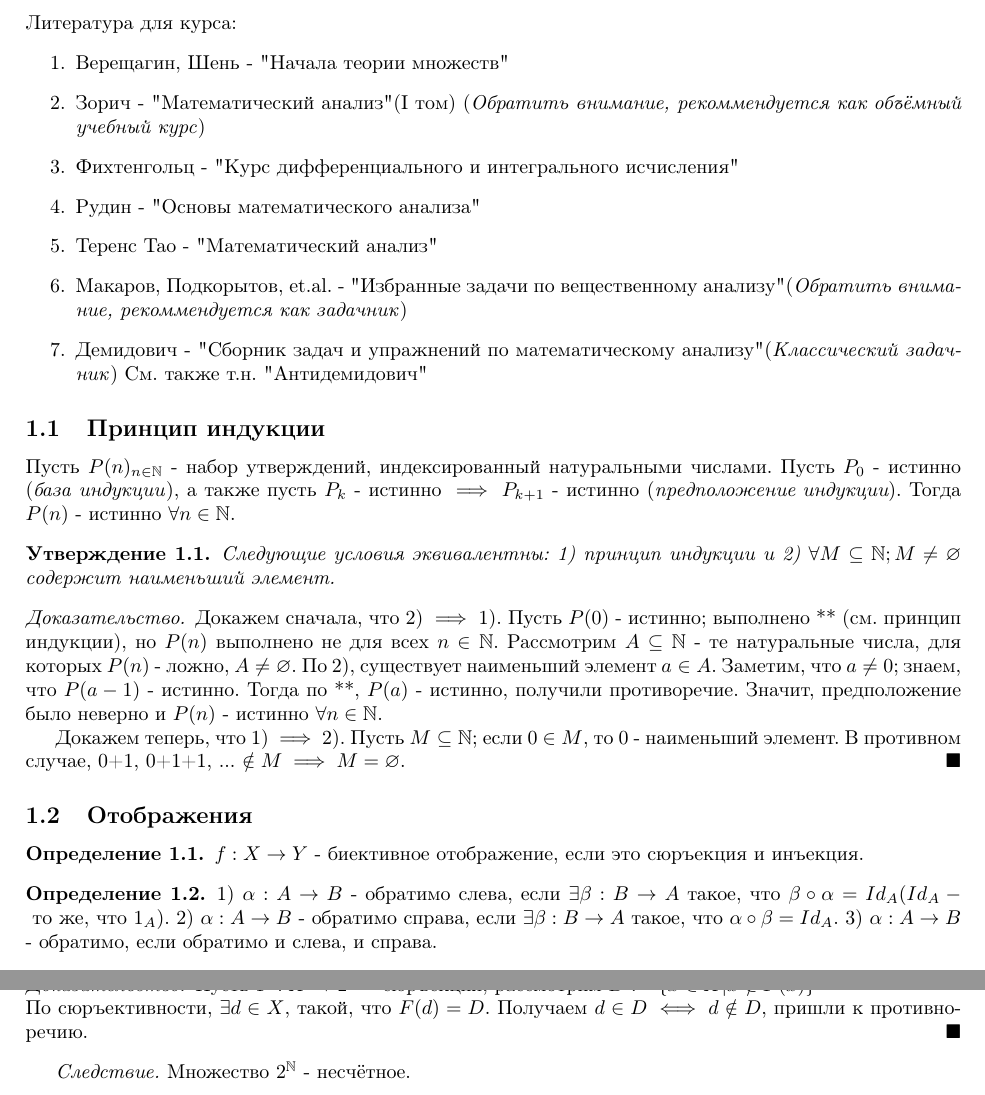
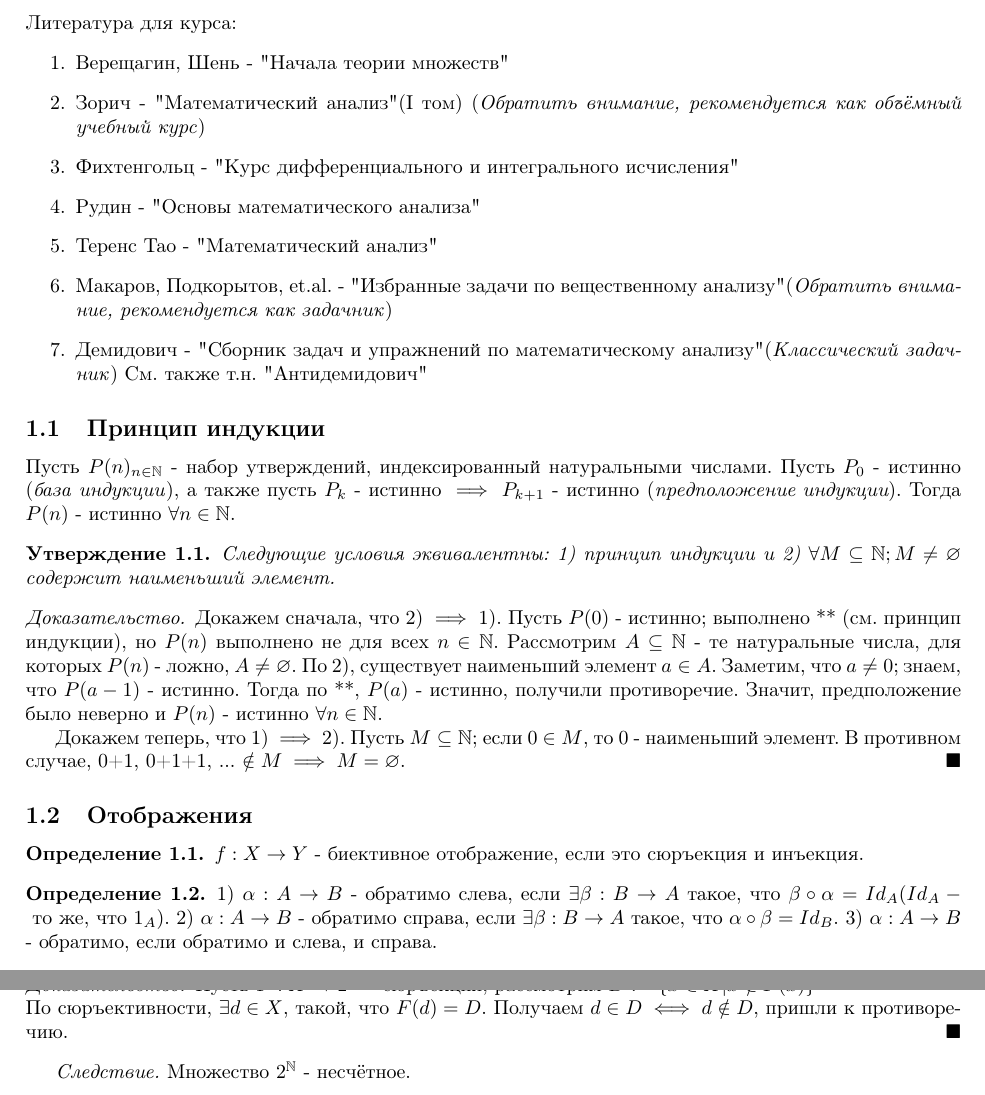
Before and after one commit to shoredweller42/CT_lectures_M3136-37_2026-27, a LaTeX document (Calculus/Main_calculus.tex, which reads Calculus/Chapters/Lecture_01.tex): two parts of pages 2 and 4 of 4, joined at a grey line, cut so that both start at the same text. Compiled offline with pdfLaTeX.

Commit message:
Исправление ошибок.

```diff
--- a/Calculus/Chapters/Lecture_01.tex
+++ b/Calculus/Chapters/Lecture_01.tex
@@ -4,11 +4,11 @@
 \text{Литература для курса:}
 \begin{enumerate}
 	\item Верещагин, Шень - "Начала теории множеств"
-	\item Зорич - "Математический анализ" (I том) (\textit{Обратить внимание, рекоммендуется как объёмный учебный курс})
+	\item Зорич - "Математический анализ" (I том) (\textit{Обратить внимание, рекомендуется как объёмный учебный курс})
 	\item Фихтенгольц - "Курс дифференциального и интегрального исчисления"
 	\item Рудин - "Основы математического анализа"
 	\item Теренс Тао - "Математический анализ"
-	\item Макаров, Подкорытов, et.al. - "Избранные задачи по вещественному анализу" (\textit{Обратить внимание, рекоммендуется как задачник})
+	\item Макаров, Подкорытов, et.al. - "Избранные задачи по вещественному анализу" (\textit{Обратить внимание, рекомендуется как задачник})
 	\item Демидович - "Сборник задач и упражнений по математическому анализу" (\textit{Классический задачник}) См. также т.н. "Антидемидович"
 \end{enumerate}
 
@@ -35,7 +35,7 @@
 
 \begin{definition}
 	1) $\alpha: A \to B$ - обратимо слева, если $\exists \beta: B \to A$ такое, что $\beta \circ \alpha = Id_A (Id_A - \text{ то же, что } 1_A).$
-	2) $\alpha: A \to B$ - обратимо справа, если $\exists \beta: B \to A$ такое, что $\alpha \circ \beta = Id_A.$
+	2) $\alpha: A \to B$ - обратимо справа, если $\exists \beta: B \to A$ такое, что $\alpha \circ \beta = Id_B.$
 	3) $\alpha: A \to B$ - обратимо, если обратимо и слева, и справа.
 \end{definition}
 
@@ -134,7 +134,7 @@ ii) $ \N^k $ -счётное $ \forall k \in \N $ (при $ k = 0 $ - конеч
 \begin{proof}
 	Пусть $ F: X \to 2^X $ - сюръекция; рассмотрим $ D := \{ x \in X | x \notin F(x) \} $ \\
 	По сюръективности, $ \exists d \in X $, такой, что $ F(d) = D $.
-	Получаем $ d \in D \iff d \notin D $, пришли к противноречию.
+	Получаем $ d \in D \iff d \notin D $, пришли к противоречию.
 \end{proof}
  $ \textit{Следствие. } \text{Множество } 2^{\N} $ - несчётное.
  \begin{theorem}(Кантор-Бернштейн)
```
Also changed, not shown: Calculus/Chapters/Lecture_01.tex (2 more changed lines).
